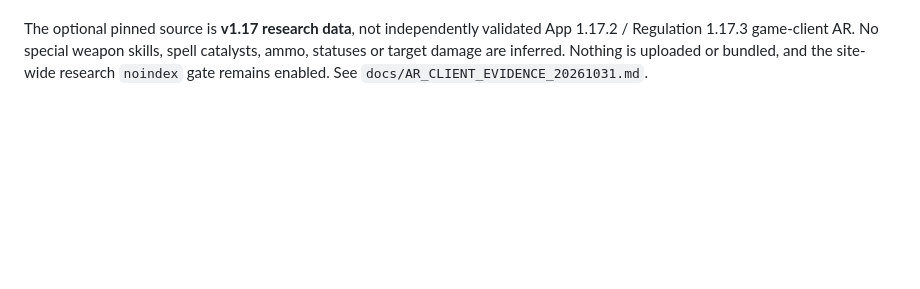
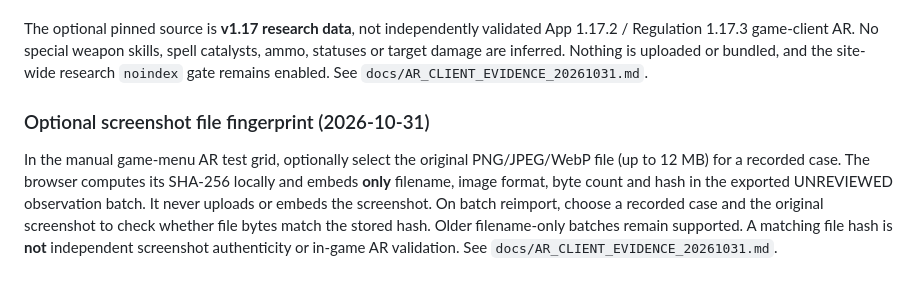
Before and after one commit to garrison2025/Elden-Ring, a Markdown page: README.md, the part around the change. GitHub-like rendering; blank space fills up the shorter version.

Commit message:
Explain screenshot SHA-256 evidence capture and limits in README

```diff
--- a/README.md
+++ b/README.md
@@ -280,3 +280,15 @@ No special weapon skills, spell catalysts, ammo, statuses or target
 damage are inferred. Nothing is uploaded or bundled, and the site-wide
 research `noindex` gate remains enabled. See
 `docs/AR_CLIENT_EVIDENCE_20261031.md`.
+
+
+### Optional screenshot file fingerprint (2026-10-31)
+
+In the manual game-menu AR test grid, optionally select the original PNG/JPEG/WebP
+file (up to 12 MB) for a recorded case. The browser computes its SHA-256 locally
+and embeds **only** filename, image format, byte count and hash in the exported
+UNREVIEWED observation batch. It never uploads or embeds the screenshot.
+On batch reimport, choose a recorded case and the original screenshot to check
+whether file bytes match the stored hash. Older filename-only batches remain
+supported. A matching file hash is **not** independent screenshot authenticity
+or in-game AR validation. See `docs/AR_CLIENT_EVIDENCE_20261031.md`.
```
